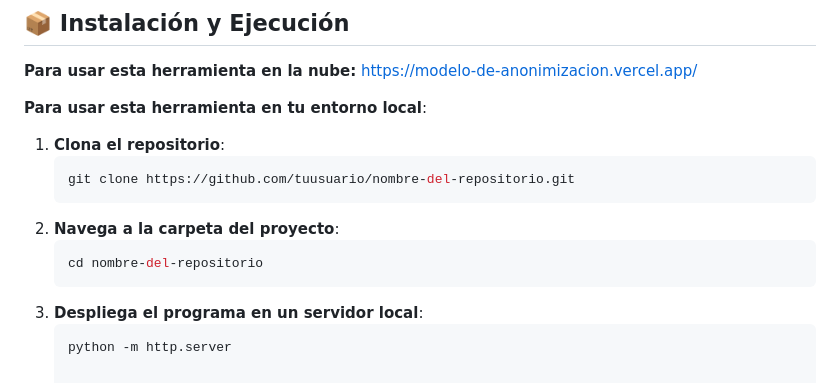
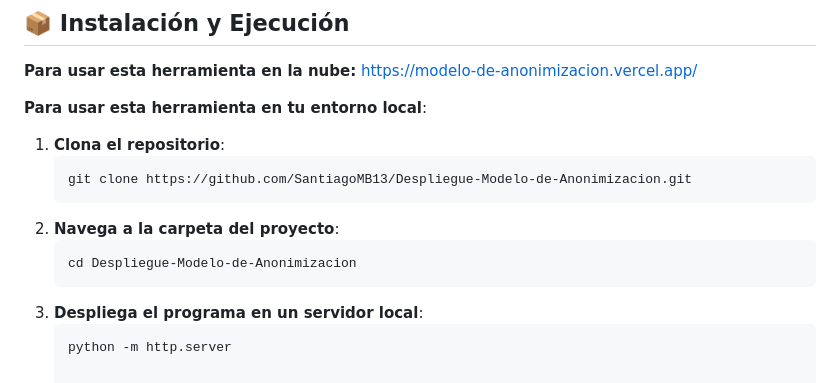
Before and after one commit to SantiagoMB13/Despliegue-Modelo-de-Anonimizacion, a Markdown page: README.md, the part around the change. Rendered like a GitHub page.

````diff
--- a/README.md
+++ b/README.md
@@ -32,10 +32,10 @@ El propósito de este proyecto es proporcionar una herramienta fácil de usar pa
 
 1. **Clona el repositorio**:
    ```bash
-   git clone https://github.com/tuusuario/nombre-del-repositorio.git
+   git clone https://github.com/SantiagoMB13/Despliegue-Modelo-de-Anonimizacion.git
 2. **Navega a la carpeta del proyecto**:
     ```bash
-    cd nombre-del-repositorio
+    cd Despliegue-Modelo-de-Anonimizacion
 3. **Despliega el programa en un servidor local**:
    ```bash
    python -m http.server
````
